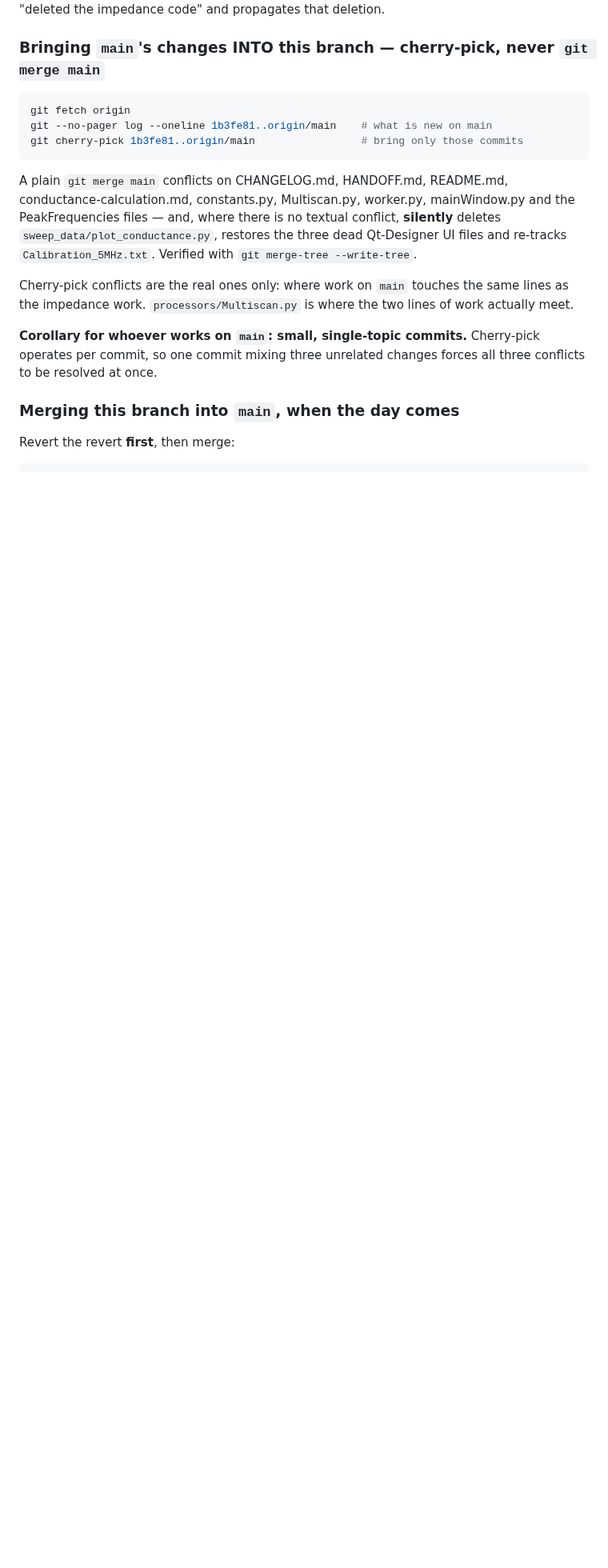
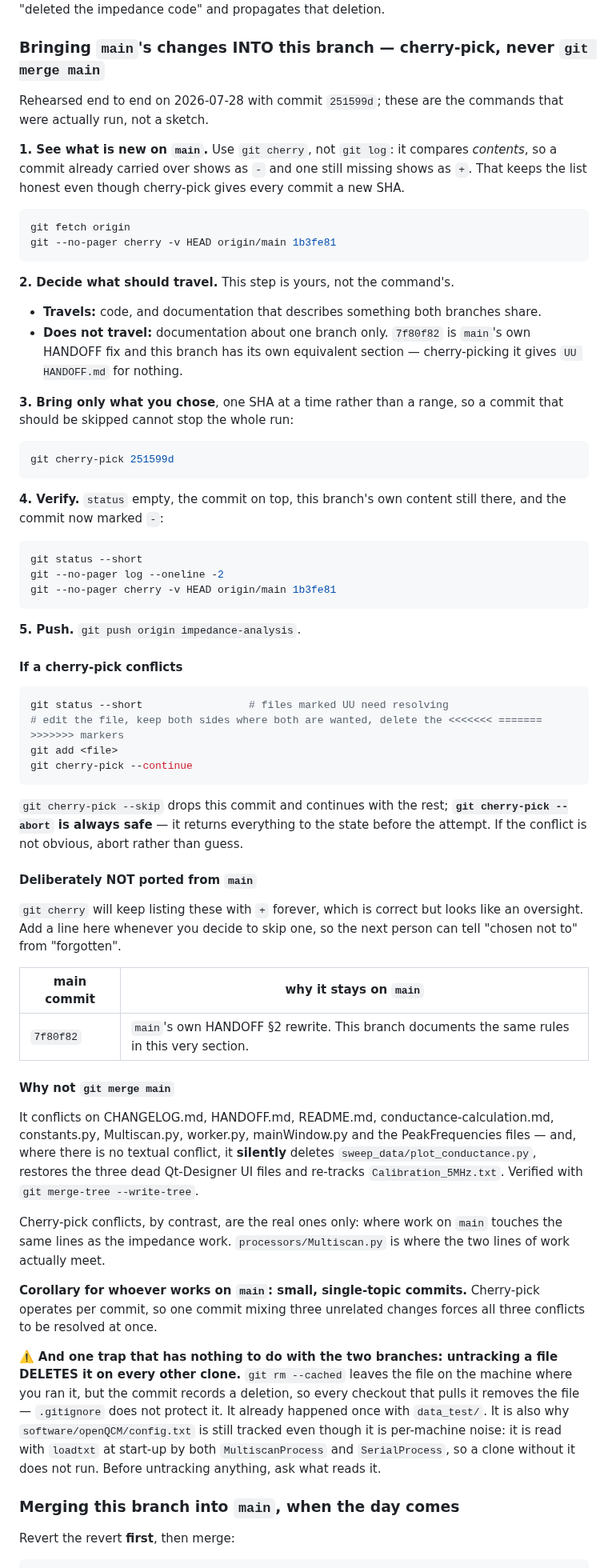
Before and after one commit to openQCM/openqcm-next, a Markdown page: HANDOFF.md, the part around the change. Shown at 80% size. Rendered like a GitHub page; blank space fills up the shorter version.

Commit message:
docs(handoff): the main -> branch procedure as actually rehearsed
Rewrites the "Working with main" procedure with what running it taught, rather than
what it looked like it would be.

- `git cherry -v HEAD origin/main 1b3fe81` instead of `git log`: it compares
  contents, so a commit already carried over shows as `-` and one still missing as
  `+`. `git log` cannot know, because cherry-pick gives every commit a new SHA, and
  would keep listing work already done.
- An explicit decision step. Code and shared documentation travel; documentation
  about one branch only does not. 7f80f82 is main's own HANDOFF fix and this branch
  documents the same rules itself - cherry-picking it yields UU HANDOFF.md for
  nothing.
- One SHA at a time rather than a range, so a commit that should be skipped cannot
  stop the whole run.
- A table of commits deliberately not ported, because `git cherry` will list them
  with + forever and that reads as an oversight rather than a decision.
- The conflict recipe, with the note that --abort is always safe.
- And a trap that is not about these two branches at all: untracking a file DELETES
  it on every other clone. git rm --cached leaves it where you ran it, but the
  commit records a deletion and every checkout that pulls removes the file;
  .gitignore does not protect it. It happened once with data_test/, and it is why
  config.txt is still tracked despite being per-machine noise - loadtxt reads it at
  start-up in both MultiscanProcess and SerialProcess, so a clone without it does
  not run.

Co-Authored-By: Claude Opus 5 <noreply@anthropic.com>

````diff
--- a/HANDOFF.md
+++ b/HANDOFF.md
@@ -19,24 +19,87 @@ the impedance code" and propagates that deletion.
 
 ### Bringing `main`'s changes INTO this branch — cherry-pick, never `git merge main`
 
+Rehearsed end to end on 2026-07-28 with commit `251599d`; these are the commands that were actually
+run, not a sketch.
+
+**1. See what is new on `main`.** Use `git cherry`, not `git log`: it compares *contents*, so a
+commit already carried over shows as `-` and one still missing shows as `+`. That keeps the list
+honest even though cherry-pick gives every commit a new SHA.
+
 ```bash
 git fetch origin
-git --no-pager log --oneline 1b3fe81..origin/main    # what is new on main
-git cherry-pick 1b3fe81..origin/main                 # bring only those commits
+git --no-pager cherry -v HEAD origin/main 1b3fe81
 ```
 
-A plain `git merge main` conflicts on CHANGELOG.md, HANDOFF.md, README.md,
-conductance-calculation.md, constants.py, Multiscan.py, worker.py, mainWindow.py and the
-PeakFrequencies files — and, where there is no textual conflict, **silently** deletes
-`sweep_data/plot_conductance.py`, restores the three dead Qt-Designer UI files and re-tracks
-`Calibration_5MHz.txt`. Verified with `git merge-tree --write-tree`.
+**2. Decide what should travel.** This step is yours, not the command's.
 
-Cherry-pick conflicts are the real ones only: where work on `main` touches the same lines as the
-impedance work. `processors/Multiscan.py` is where the two lines of work actually meet.
+- **Travels:** code, and documentation that describes something both branches share.
+- **Does not travel:** documentation about one branch only. `7f80f82` is `main`'s own HANDOFF fix and
+  this branch has its own equivalent section — cherry-picking it gives `UU HANDOFF.md` for nothing.
+
+**3. Bring only what you chose**, one SHA at a time rather than a range, so a commit that should be
+skipped cannot stop the whole run:
+
+```bash
+git cherry-pick 251599d
+```
+
+**4. Verify.** `status` empty, the commit on top, this branch's own content still there, and the
+commit now marked `-`:
+
+```bash
+git status --short
+git --no-pager log --oneline -2
+git --no-pager cherry -v HEAD origin/main 1b3fe81
+```
+
+**5. Push.** `git push origin impedance-analysis`.
+
+#### If a cherry-pick conflicts
+
+```bash
+git status --short                 # files marked UU need resolving
+# edit the file, keep both sides where both are wanted, delete the <<<<<<< ======= >>>>>>> markers
+git add <file>
+git cherry-pick --continue
+```
+
+`git cherry-pick --skip` drops this commit and continues with the rest; **`git cherry-pick --abort`
+is always safe** — it returns everything to the state before the attempt. If the conflict is not
+obvious, abort rather than guess.
+
+#### Deliberately NOT ported from `main`
+
+`git cherry` will keep listing these with `+` forever, which is correct but looks like an oversight.
+Add a line here whenever you decide to skip one, so the next person can tell "chosen not to" from
+"forgotten".
+
+| main commit | why it stays on `main` |
+|---|---|
+| `7f80f82` | `main`'s own HANDOFF §2 rewrite. This branch documents the same rules in this very section. |
+
+#### Why not `git merge main`
+
+It conflicts on CHANGELOG.md, HANDOFF.md, README.md, conductance-calculation.md, constants.py,
+Multiscan.py, worker.py, mainWindow.py and the PeakFrequencies files — and, where there is no
+textual conflict, it **silently** deletes `sweep_data/plot_conductance.py`, restores the three dead
+Qt-Designer UI files and re-tracks `Calibration_5MHz.txt`. Verified with
+`git merge-tree --write-tree`.
+
+Cherry-pick conflicts, by contrast, are the real ones only: where work on `main` touches the same
+lines as the impedance work. `processors/Multiscan.py` is where the two lines of work actually meet.
 
 **Corollary for whoever works on `main`: small, single-topic commits.** Cherry-pick operates per
 commit, so one commit mixing three unrelated changes forces all three conflicts to be resolved at
 once.
+
+⚠️ **And one trap that has nothing to do with the two branches: untracking a file DELETES it on
+every other clone.** `git rm --cached` leaves the file on the machine where you ran it, but the
+commit records a deletion, so every checkout that pulls it removes the file — `.gitignore` does not
+protect it. It already happened once with `data_test/`. It is also why
+`software/openQCM/config.txt` is still tracked even though it is per-machine noise: it is read with
+`loadtxt` at start-up by both `MultiscanProcess` and `SerialProcess`, so a clone without it does not
+run. Before untracking anything, ask what reads it.
 
 ### Merging this branch into `main`, when the day comes
 
````
